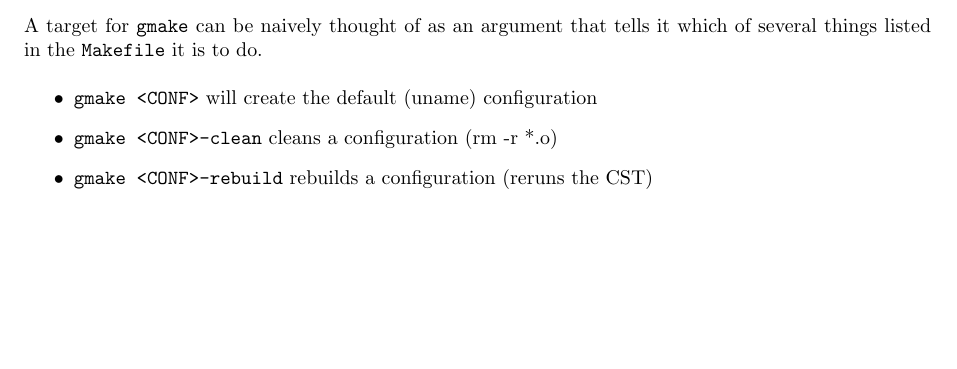
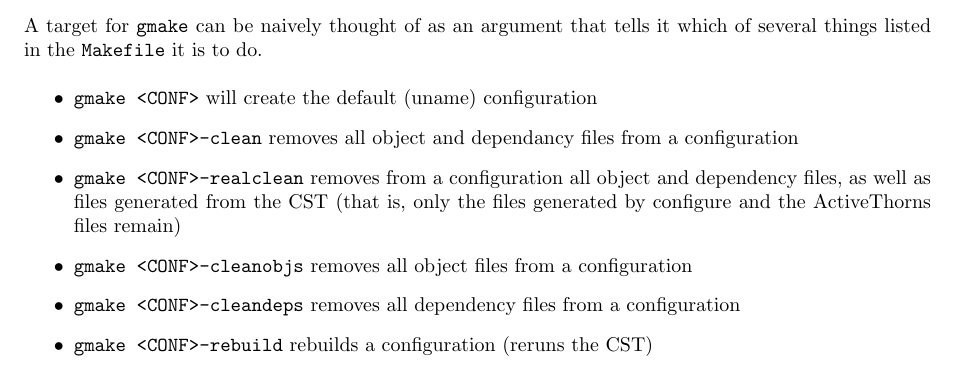
Before and after one commit to max-morris/Cactus, a LaTeX document (doc/UsersGuide/UsersGuide.tex, which reads doc/UsersGuide/RunningCactus.tex): part of page 11 of 31, cut so that both start at the same text, the shorter picture padded with empty space. Compiled offline with pdfLaTeX.

Commit message:
Documented Tom's new make targets
Gab.


git-svn-id: https://svn.cactuscode.org/flesh/trunk@327 17b73243-c579-4c4c-a9d2-2d5706c11dac

```diff
--- a/doc/UsersGuide/RunningCactus.tex
+++ b/doc/UsersGuide/RunningCactus.tex
@@ -504,7 +504,20 @@ is to do.
 
 \item {\tt gmake <CONF>} will create the default (uname) configuration
 
-\item {\tt gmake <CONF>-clean} cleans a configuration (rm -r *.o)
+\item {\tt gmake <CONF>-clean} removes all object and dependancy files from
+  a configuration
+
+\item {\tt gmake <CONF>-realclean} removes from a configuration
+  all object and dependency files,
+  as well as files generated from the CST (that is, only the files
+  generated by configure and the ActiveThorns files remain)
+
+\item {\tt gmake <CONF>-cleanobjs} removes all object files from
+  a configuration
+
+\item {\tt gmake <CONF>-cleandeps} removes all dependency files from
+  a configuration
+
 
 \item {\tt gmake <CONF>-rebuild} rebuilds a configuration (reruns the CST)
 
```
